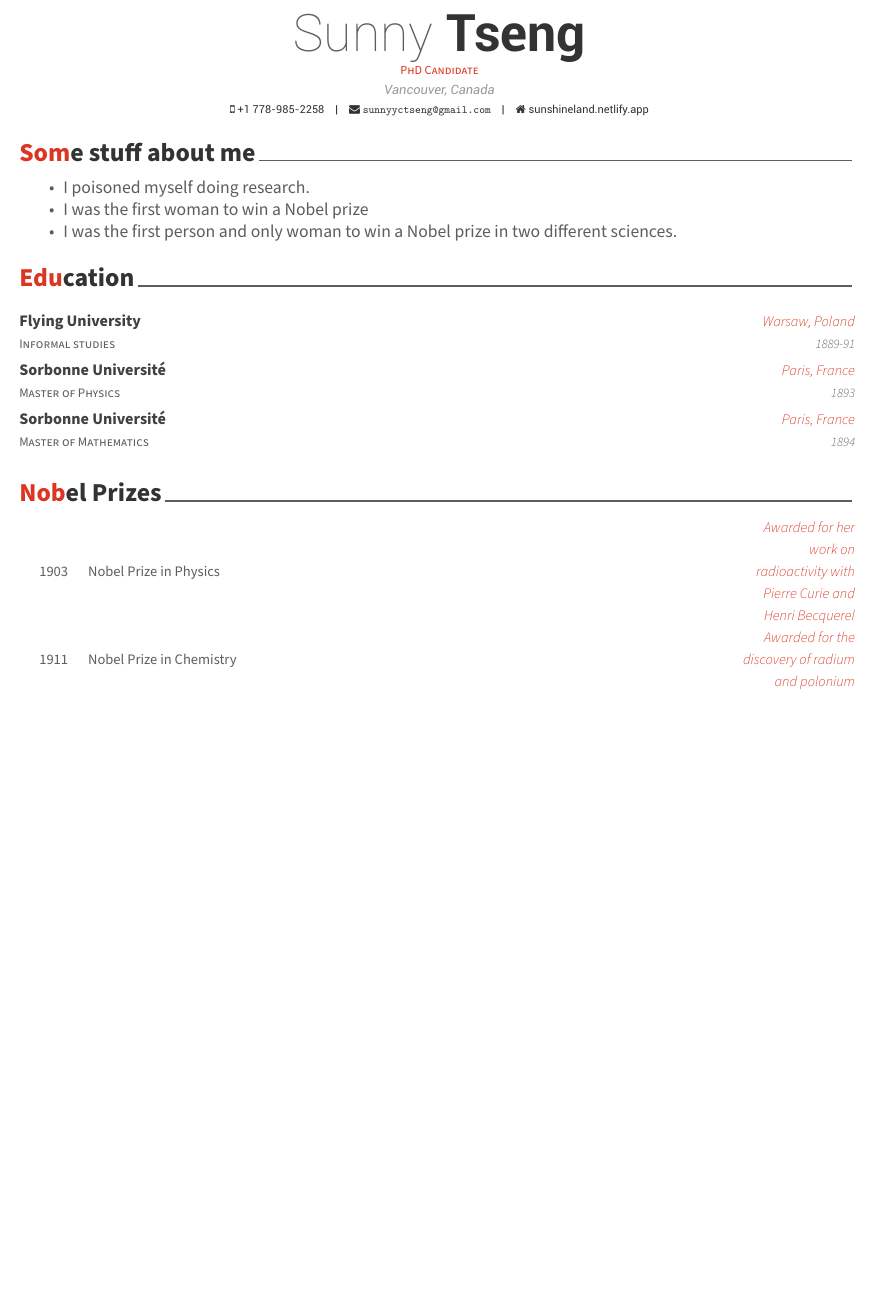
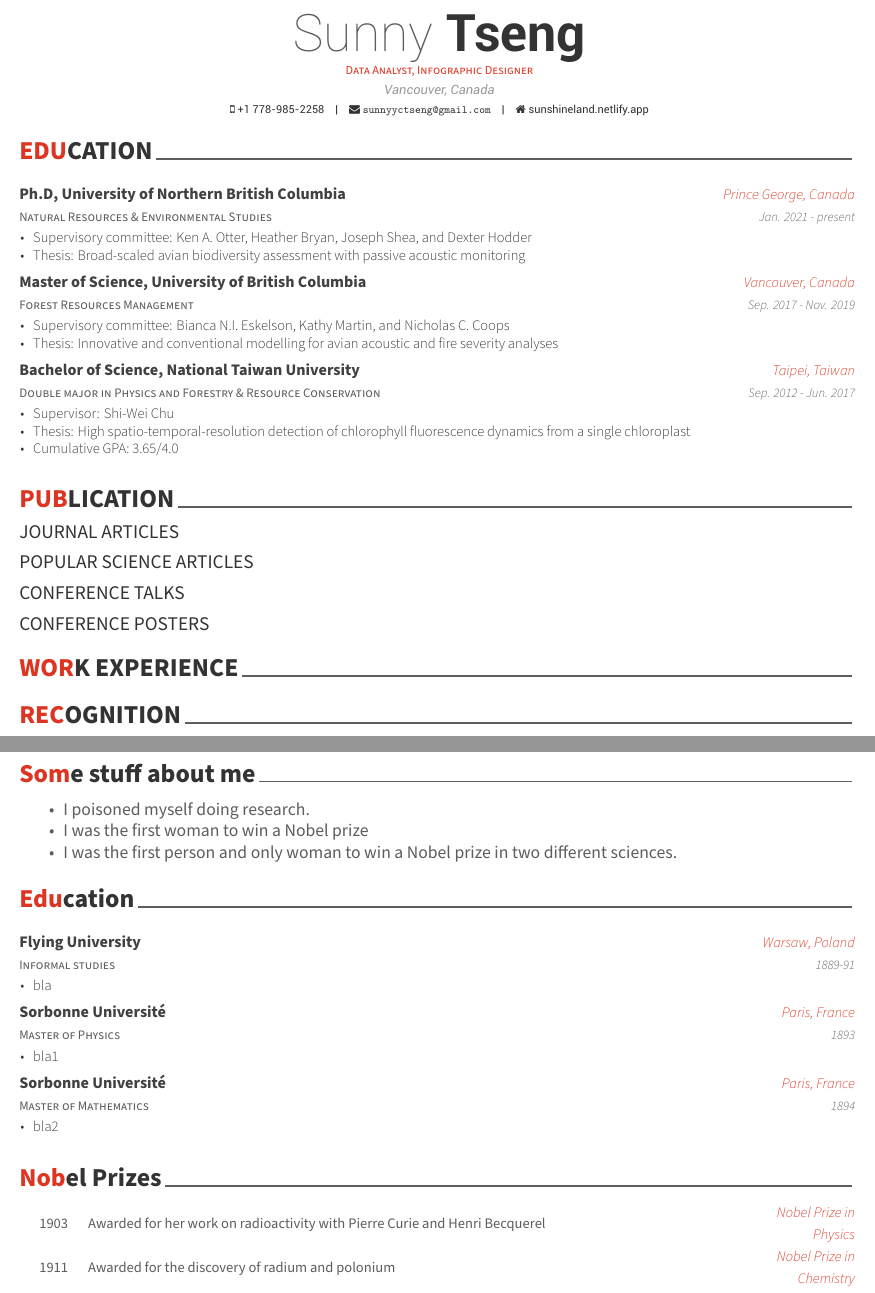
Before and after one commit to SunnyTseng/sunny_cv, an R Markdown document (sunny_cv/sunny_cv.Rmd): part of the page before the commit and two parts of pages 1 and 2 of 2 after it, the two joined at a grey line, cut so that both start at the same text. The pictures show the output file sunny_cv/sunny_cv.pdf that the author committed with the source.

Commit message:
updated the CV

````diff
--- a/sunny_cv/sunny_cv.Rmd
+++ b/sunny_cv/sunny_cv.Rmd
@@ -1,7 +1,7 @@
 ---
 name: Sunny
 surname: Tseng
-position: "PhD Candidate"
+position: "Data Analyst, Infographic Designer"
 #pronouns: she/her
 address: "Vancouver, Canada"
 phone: +1 778-985-2258
@@ -22,4 +23,40 @@ library(vitae)
 ```
+
+
+
+
+# EDUCATION
+
+```{r}
+tribble(~ Degree, ~ Year, ~ Institution, ~ Where, ~ Additional,
+  "Natural Resources & Environmental Studies", "Jan. 2021 - present", "Ph.D, University of Northern British Columbia", "Prince George, Canada", list("Supervisory committee: Ken A. Otter, Heather Bryan, Joseph Shea, and Dexter Hodder", "Thesis: Broad-scaled avian biodiversity assessment with passive acoustic monitoring"),
+
+  "Forest Resources Management", "Sep. 2017 - Nov. 2019", "Master of Science, University of British Columbia", "Vancouver, Canada", list("Supervisory committee: Bianca N.I. Eskelson, Kathy Martin, and Nicholas C. Coops", "Thesis: Innovative and conventional modelling for avian acoustic and fire severity analyses"),
+
+  "Double major in Physics and Forestry & Resource Conservation", "Sep. 2012 - Jun. 2017", "Bachelor of Science, National Taiwan University", "Taipei, Taiwan", list("Supervisor: Shi-Wei Chu", "Thesis: High spatio-temporal-resolution detection of chlorophyll fluorescence dynamics from a single chloroplast", "Cumulative GPA: 3.65/4.0")
+
+  ) %>%
+  detailed_entries(Degree, Year, Institution, Where, Additional)
+```
+
+# PUBLICATION
+
+## JOURNAL ARTICLES
+
+## POPULAR SCIENCE ARTICLES
+
+## CONFERENCE TALKS
+
+## CONFERENCE POSTERS
+
+
+
+# WORK EXPERIENCE
+
+# RECOGNITION
+
+
+\newpage
 
 # Some stuff about me
 
@@ -32,12 +69,12 @@ library(vitae)
 ```{r}
 library(tibble)
 tribble(
-  ~ Degree, ~ Year, ~ Institution, ~ Where,
-  "Informal studies", "1889-91", "Flying University", "Warsaw, Poland",
-  "Master of Physics", "1893", "Sorbonne Université", "Paris, France",
-  "Master of Mathematics", "1894", "Sorbonne Université", "Paris, France"
+  ~ Degree, ~ Year, ~ Institution, ~ Where, ~ Extra,
+  "Informal studies", "1889-91", "Flying University", "Warsaw, Poland", "bla",
+  "Master of Physics", "1893", "Sorbonne Université", "Paris, France", "bla1",
+  "Master of Mathematics", "1894", "Sorbonne Université", "Paris, France", "bla2",
 ) %>%
-  detailed_entries(Degree, Year, Institution, Where)
+  detailed_entries(Degree, Year, Institution, Where, Extra)
 ```
 
 # Nobel Prizes
````
Also changed, not shown: sunny_cv/sunny_cv.pdf, sunny_cv/sunny_cv.Rmd (7 more changed lines).
